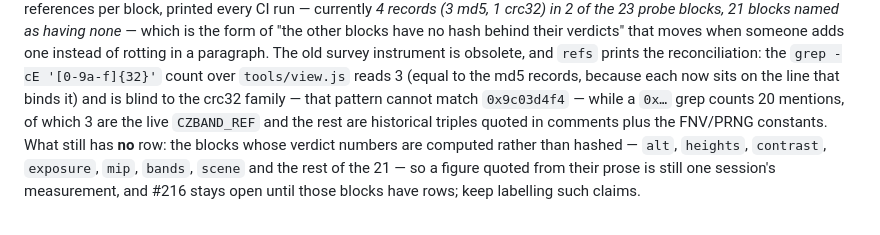
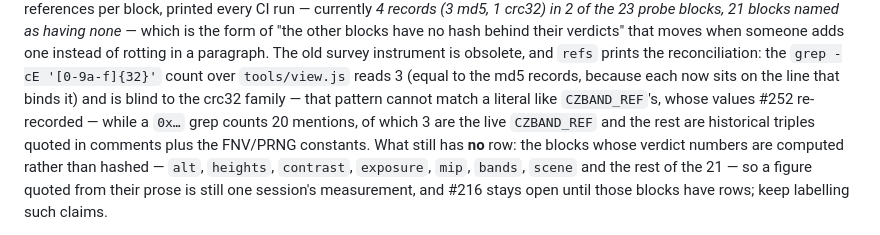
Before and after one commit to lioreshai/breach-protocol-flash-next, a Markdown page: AGENTS.md, the part around the change. Drawn GitHub-style.

```diff
--- a/AGENTS.md
+++ b/AGENTS.md
@@ -56,7 +56,7 @@ probe blocks, 21 blocks named as having none* — which is the form of "the othe
 behind their verdicts" that moves when someone adds one instead of rotting in a paragraph. The old
 survey instrument is obsolete, and `refs` prints the reconciliation: the `grep -cE '[0-9a-f]{32}'`
 count over `tools/view.js` reads 3 (equal to the md5 records, because each now sits on the line that
-binds it) and is blind to the crc32 family — that pattern cannot match `0x9c03d4f4` — while a `0x…`
+binds it) and is blind to the crc32 family — that pattern cannot match a literal like `CZBAND_REF`'s, whose values #252 re-recorded — while a `0x…`
 grep counts 20 mentions, of which 3 are the live `CZBAND_REF` and the rest are historical triples quoted in
 comments plus the FNV/PRNG constants. What still has **no** row: the blocks whose verdict numbers are
 computed rather than hashed — `alt`, `heights`, `contrast`, `exposure`, `mip`, `bands`, `scene` and
```
Also changed, not shown: README.md (+11 -11 lines), docs/screens/level0-facing-wall.png, docs/screens/level0-props.png, 3 other files.
